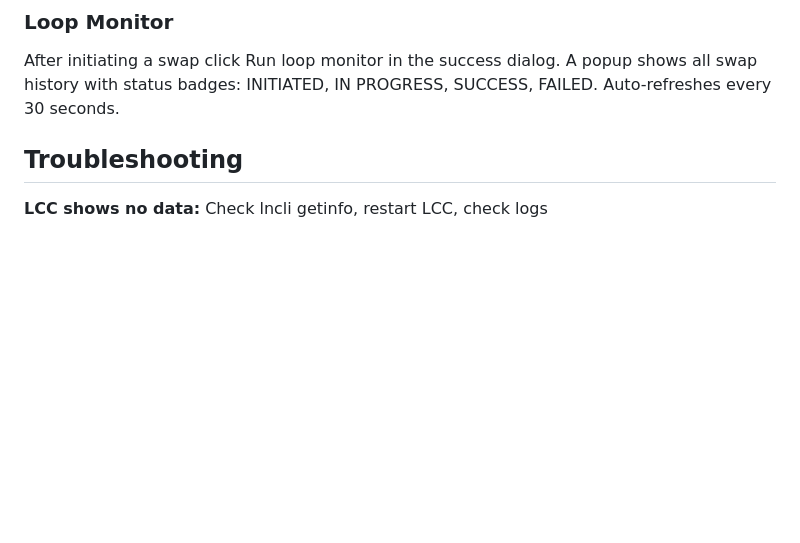
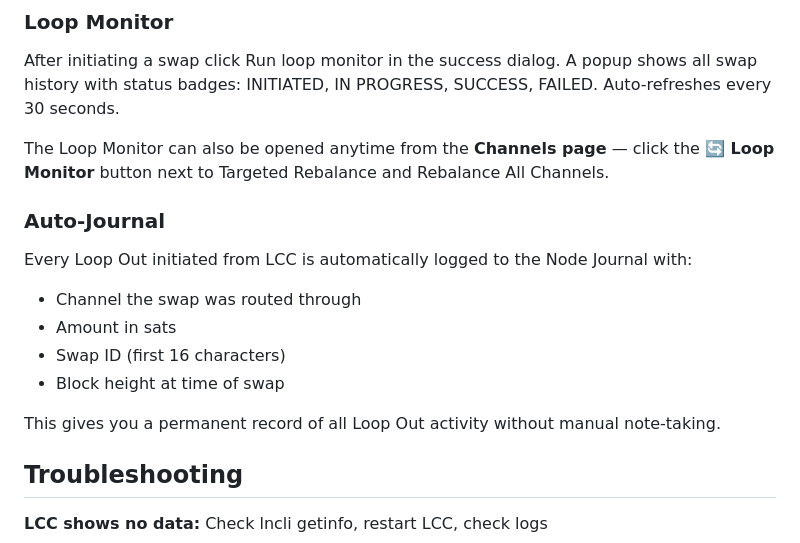
Before and after one commit to lioranecho-cpu/lightning-control-center, a Markdown page: MANUAL.md, the part around the change. GitHub-like rendering; blank space fills up the shorter version.

Commit message:
docs: add Loop Monitor button and auto-journal to MANUAL

```diff
--- a/MANUAL.md
+++ b/MANUAL.md
@@ -622,6 +622,18 @@ Open channel, route payments, earn fees, channel drains, Loop Out, sats back on-
 
 After initiating a swap click Run loop monitor in the success dialog. A popup shows all swap history with status badges: INITIATED, IN PROGRESS, SUCCESS, FAILED. Auto-refreshes every 30 seconds.
 
+The Loop Monitor can also be opened anytime from the **Channels page** — click the **🔄 Loop Monitor** button next to Targeted Rebalance and Rebalance All Channels.
+
+### Auto-Journal
+
+Every Loop Out initiated from LCC is automatically logged to the Node Journal with:
+- Channel the swap was routed through
+- Amount in sats
+- Swap ID (first 16 characters)
+- Block height at time of swap
+
+This gives you a permanent record of all Loop Out activity without manual note-taking.
+
 ## Troubleshooting
 
 **LCC shows no data:** Check lncli getinfo, restart LCC, check logs
```
